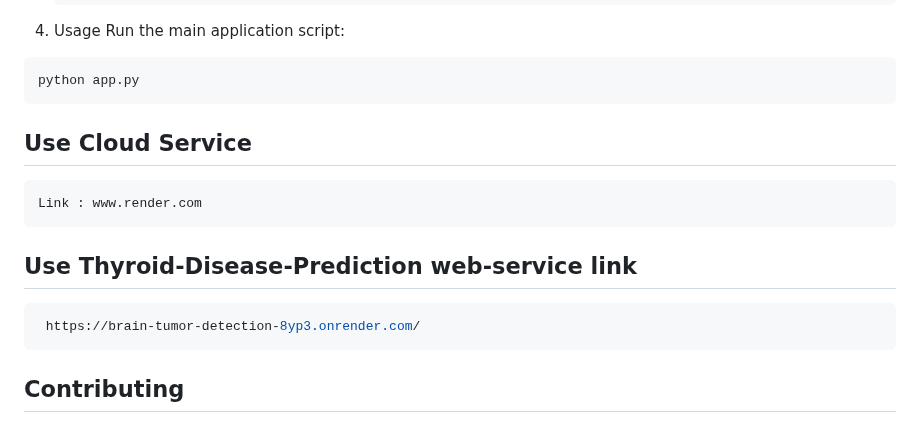
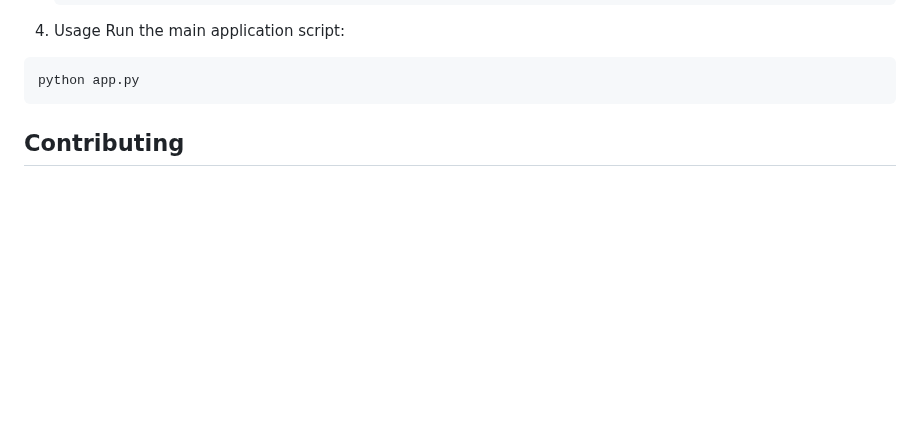
Before and after one commit to Anas436/Brain-Tumor-Detection, a Markdown page: README.md, the part around the change. Drawn GitHub-style; blank space fills up the shorter version.

````diff
--- a/README.md
+++ b/README.md
@@ -117,16 +117,6 @@ Run the main application script:
 ```bash
 python app.py
    ```
-
-## Use Cloud Service
-```bash
-Link : www.render.com
-```
-## Use Thyroid-Disease-Prediction web-service link
-
-```bash
- https://brain-tumor-detection-8yp3.onrender.com/
-```
 ## Contributing
 If you would like to contribute, please fork the repository and submit a pull request.
 
````
